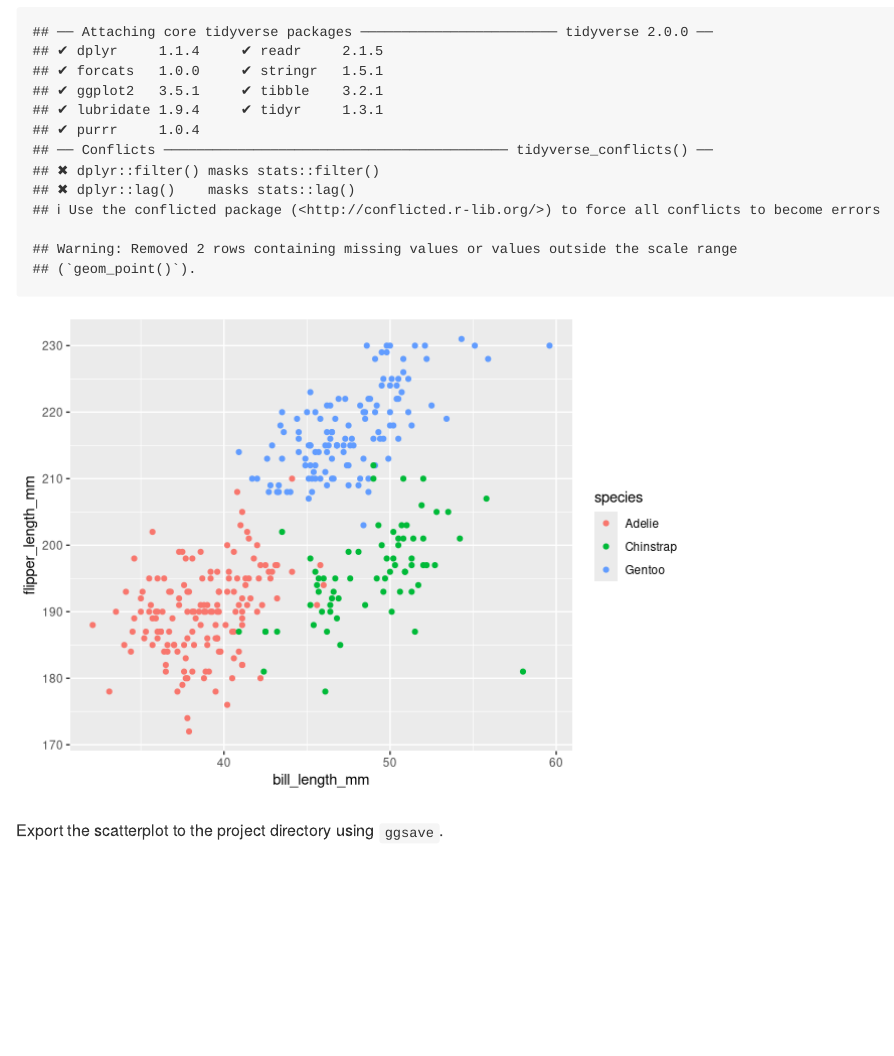
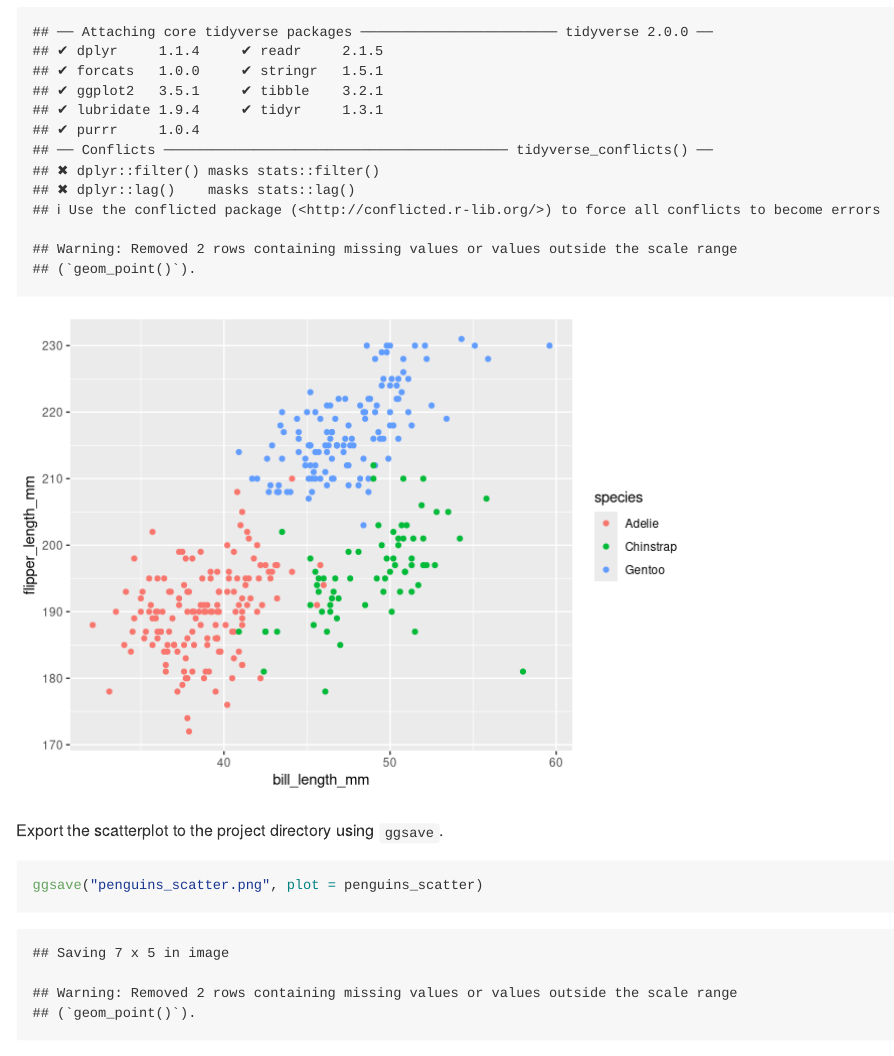
Before and after one commit to mayakrish85/p8105_hw1_mk4995, an R Markdown document (p8105_hw1_mk4995.Rmd): the page in a window 1100 px wide, from 840 px down. Rendered offline with R 4.5, knitr and Pandoc, with nearby package versions; long lines of code are wrapped.

Commit message:
Exported scatterplot.

````diff
--- a/p8105_hw1_mk4995.Rmd
+++ b/p8105_hw1_mk4995.Rmd
@@ -35,5 +35,5 @@ penguins_scatter
 Export the scatterplot to the project directory using `ggsave`.
 
 ``` {r}
-
+ggsave("penguins_scatter.png", plot = penguins_scatter)
 ```
````
Also changed, not shown: p8105_hw1_mk4995.md, penguins_scatter.png.
